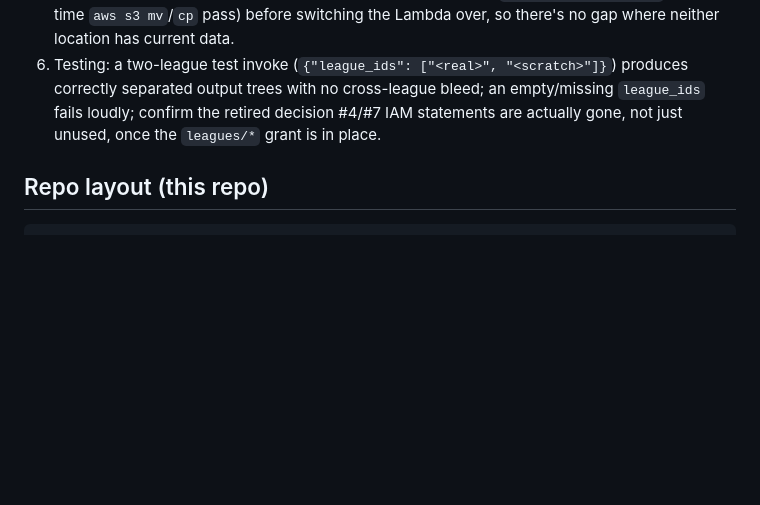
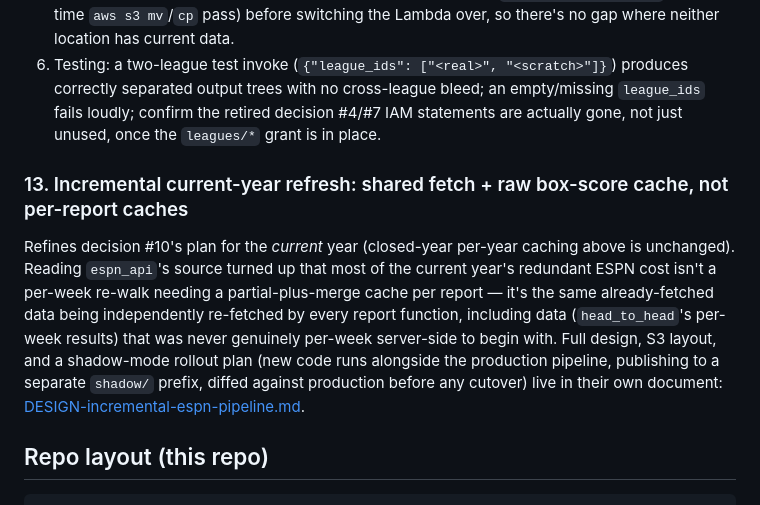
Before and after one commit to mswerli/espn-ff-s3-site, a Markdown page: .claude/DESIGN.md, the part around the change. GitHub-like rendering; blank space fills up the shorter version.

````diff
--- a/.claude/DESIGN.md
+++ b/.claude/DESIGN.md
@@ -621,6 +621,17 @@ their own; only `site/index.html`'s fetch paths need to catch up separately.
    confirm the retired decision #4/#7 IAM statements are actually gone, not just unused, once the
    `leagues/*` grant is in place.
 
+### 13. Incremental current-year refresh: shared fetch + raw box-score cache, not per-report caches
+
+Refines decision #10's plan for the *current* year (closed-year per-year caching above is unchanged).
+Reading `espn_api`'s source turned up that most of the current year's redundant ESPN cost isn't a
+per-week re-walk needing a partial-plus-merge cache per report — it's the same already-fetched data
+being independently re-fetched by every report function, including data (`head_to_head`'s per-week
+results) that was never genuinely per-week server-side to begin with. Full design, S3 layout, and a
+shadow-mode rollout plan (new code runs alongside the production pipeline, publishing to a separate
+`shadow/` prefix, diffed against production before any cutover) live in their own document:
+[DESIGN-incremental-espn-pipeline.md](DESIGN-incremental-espn-pipeline.md).
+
 ## Repo layout (this repo)
 
 ```
````
Also changed, not shown: .claude/DESIGN-incremental-espn-pipeline.md (added, +233 -0 lines), .claude/TODO-backend.md (+10 -0 lines).
